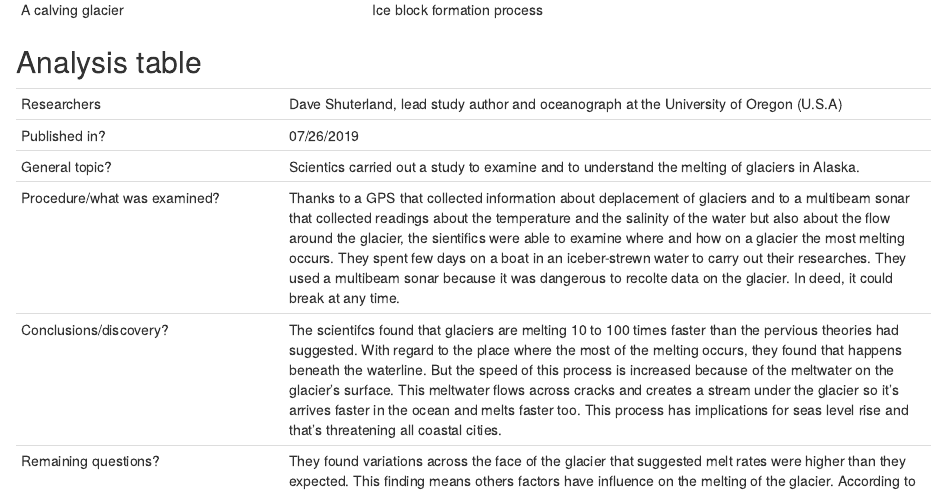
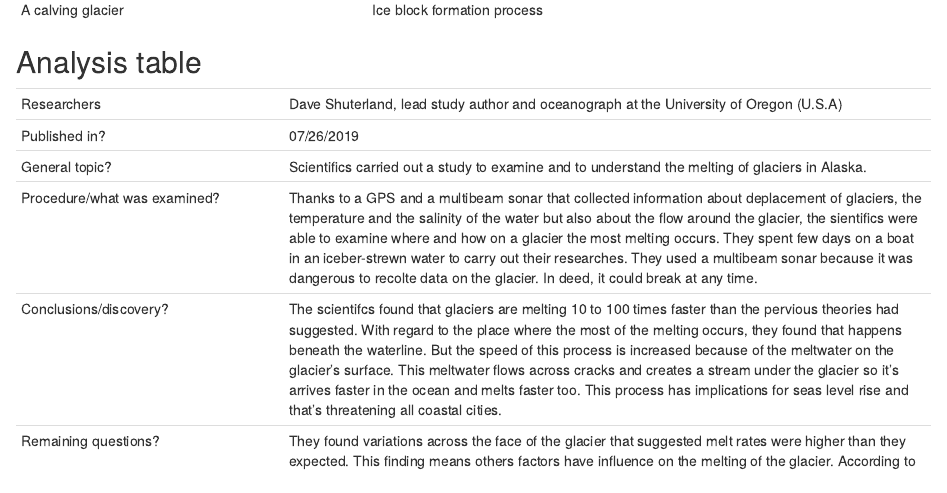
Before and after one commit to killianverhoeye/killian-verhoeye-blog, an R Markdown document (_posts/2019-09-18-article-1/article-1.Rmd): the page in a window 1100 px wide, from 880 px down. Rendered offline with R 4.5, knitr and Pandoc, with nearby package versions; drawn as R Markdown's standard HTML page in place of the format the file asks for.

Commit message:
Corrections

```diff
--- a/_posts/2019-09-18-article-1/article-1.Rmd
+++ b/_posts/2019-09-18-article-1/article-1.Rmd
@@ -47,7 +48,7 @@ https://www.scientificamerican.com/article/alarming-sonar-results-show-glaciers-
 | ---------------------------- | ------------------------------------------------------------------- |
 | Researchers                  | Dave Shuterland, lead study author and oceanograph at the University of Oregon (U.S.A)                     |
 | Published in?                | 07/26/2019                                                       |
-| General topic?               | Scientics carried out a study to examine and to understand the melting of glaciers in Alaska.               |
-| Procedure/what was examined? | Thanks to a GPS that collected information about deplacement of glaciers and to a multibeam sonar that collected readings about the temperature and the salinity of the water but also about the flow around the glacier, the sientifics were able to examine where and how on a glacier the most melting occurs. They spent few days on a boat in an iceber-strewn water to carry out their researches. They used a multibeam sonar because it was dangerous to recolte data on the glacier. In deed, it could break at any time. |
+| General topic?               | Scientifics carried out a study to examine and to understand the melting of glaciers in Alaska.               |
+| Procedure/what was examined? | Thanks to a GPS and a multibeam sonar that collected information about deplacement of glaciers, the temperature and the salinity of the water but also about the flow around the glacier, the sientifics were able to examine where and how on a glacier the most melting occurs. They spent few days on a boat in an iceber-strewn water to carry out their researches. They used a multibeam sonar because it was dangerous to recolte data on the glacier. In deed, it could break at any time. |
 | Conclusions/discovery?       | The scientifcs found that glaciers are melting 10 to 100 times faster than the pervious theories had suggested. With regard to the place where the most of the melting occurs, they found that happens beneath the waterline. But the speed of this process is increased because of the meltwater on the glacier's surface. This meltwater flows across cracks and creates a stream under the glacier so it's arrives faster in the ocean and melts faster too. This process has implications for seas level rise and that's threatening all coastal cities.          |
 | Remaining questions?         | They found variations across the face of the glacier that suggested melt rates were higher than they expected. This finding means others factors have influence on the melting of the glacier. According to Shuterland, the next step is to identify and to understand these others factors. The getting of accurate information; like Shuterland and his team recolted; could permit the prediction of these mecanisms in the future.  |
```
Also changed, not shown: _posts/2019-09-18-article-1/article-1.html, docs/posts/posts.json, _posts/2019-09-18-article-1/article-1.Rmd (1 more changed lines), 3 other files.
